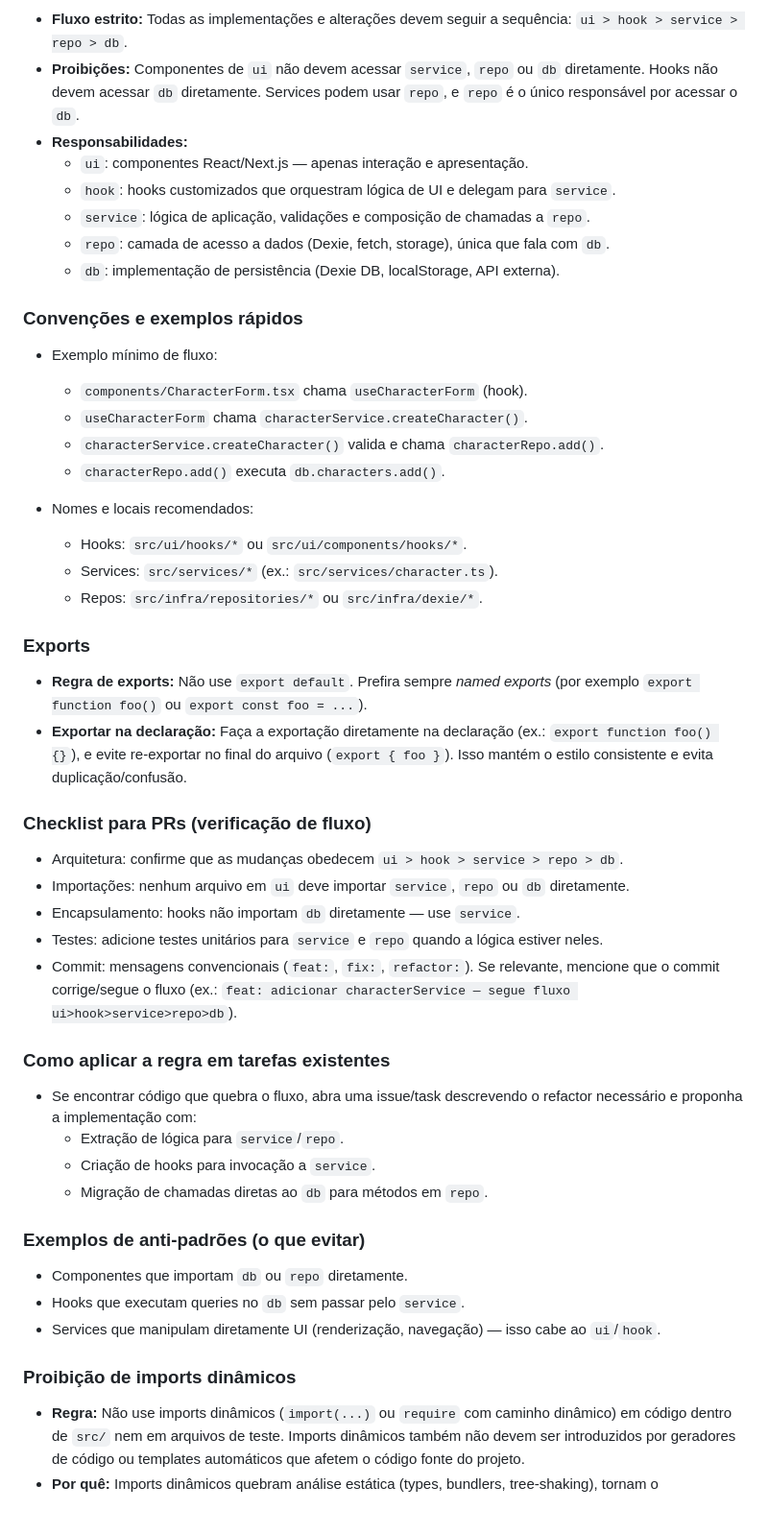
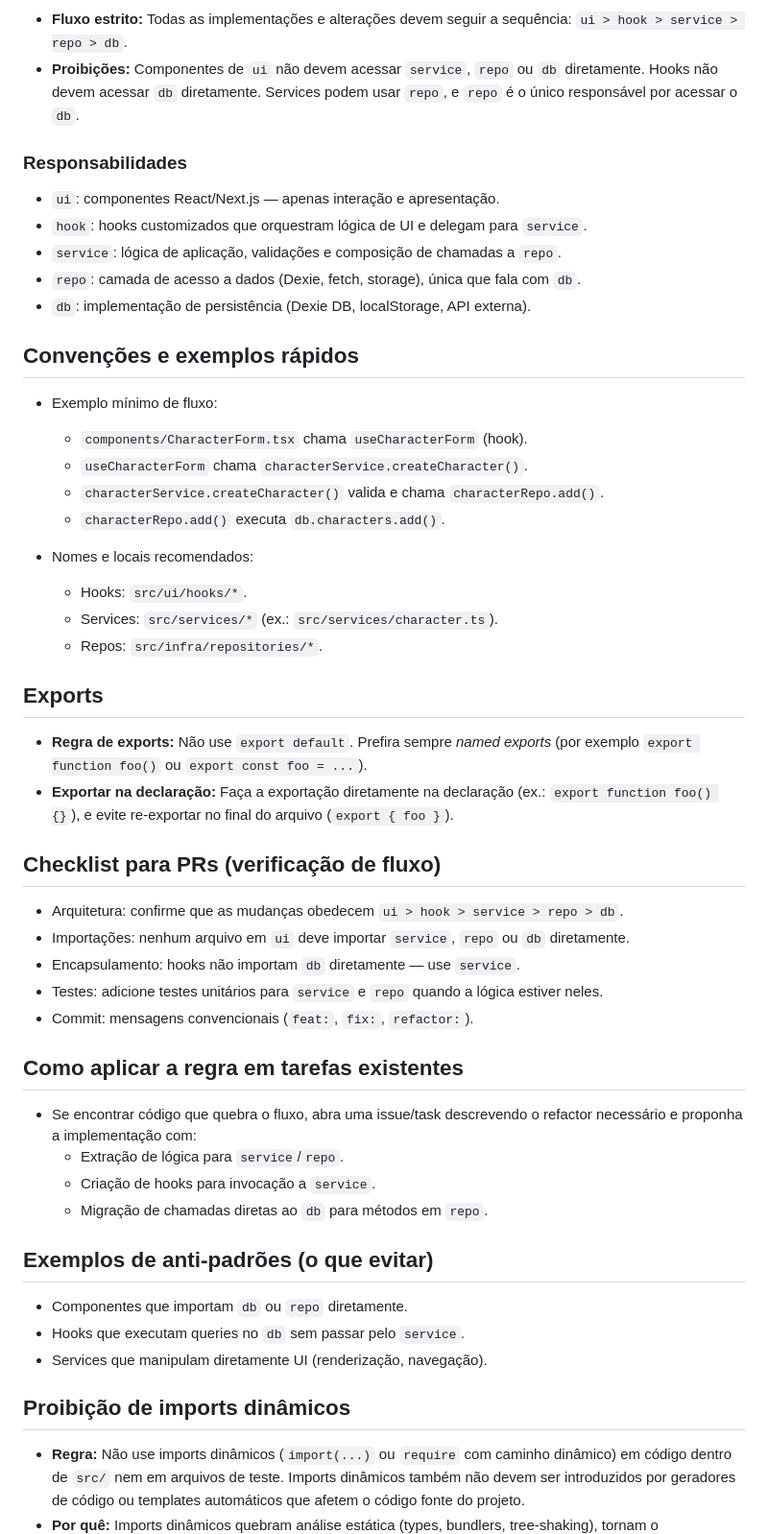
Before and after one commit to StephHoel/RPG-Kings, a Markdown page: .github/instructions/rpg.instructions.md, the part around one of its changes. Shown at 96% size. Rendered like a GitHub page; blank space fills up the shorter version.

```diff
--- a/.github/agents/Ajudante.agent.md
+++ b/.github/instructions/rpg.instructions.md
@@ -83,14 +53,16 @@ Se a tarefa for ambígua, o agente pergunta por esclarecimentos (ex.: "Qual é o
 
 - **Fluxo estrito:** Todas as implementações e alterações devem seguir a sequência: `ui > hook > service > repo > db`.
 - **Proibições:** Componentes de `ui` não devem acessar `service`, `repo` ou `db` diretamente. Hooks não devem acessar `db` diretamente. Services podem usar `repo`, e `repo` é o único responsável por acessar o `db`.
-- **Responsabilidades:**
-  - `ui`: componentes React/Next.js — apenas interação e apresentação.
-  - `hook`: hooks customizados que orquestram lógica de UI e delegam para `service`.
-  - `service`: lógica de aplicação, validações e composição de chamadas a `repo`.
-  - `repo`: camada de acesso a dados (Dexie, fetch, storage), única que fala com `db`.
-  - `db`: implementação de persistência (Dexie DB, localStorage, API externa).
 
-### Convenções e exemplos rápidos
+### Responsabilidades
+
+- `ui`: componentes React/Next.js — apenas interação e apresentação.
+- `hook`: hooks customizados que orquestram lógica de UI e delegam para `service`.
+- `service`: lógica de aplicação, validações e composição de chamadas a `repo`.
+- `repo`: camada de acesso a dados (Dexie, fetch, storage), única que fala com `db`.
+- `db`: implementação de persistência (Dexie DB, localStorage, API externa).
+
+## Convenções e exemplos rápidos
 
 - Exemplo mínimo de fluxo:
   - `components/CharacterForm.tsx` chama `useCharacterForm` (hook).
@@ -99,38 +71,37 @@ Se a tarefa for ambígua, o agente pergunta por esclarecimentos (ex.: "Qual é o
   - `characterRepo.add()` executa `db.characters.add()`.
 
 - Nomes e locais recomendados:
-  - Hooks: `src/ui/hooks/*` ou `src/ui/components/hooks/*`.
+  - Hooks: `src/ui/hooks/*`.
   - Services: `src/services/*` (ex.: `src/services/character.ts`).
-  - Repos: `src/infra/repositories/*` ou `src/infra/dexie/*`.
+  - Repos: `src/infra/repositories/*`.
 
-### Exports
+## Exports
 
 - **Regra de exports:** Não use `export default`. Prefira sempre *named exports* (por exemplo `export function foo()` ou `export const foo = ...`).
-- **Exportar na declaração:** Faça a exportação diretamente na declaração (ex.: `export function foo() {}`), e evite re-exportar no final do arquivo (`export { foo }`). Isso mantém o estilo consistente e evita duplicação/confusão.
+- **Exportar na declaração:** Faça a exportação diretamente na declaração (ex.: `export function foo() {}`), e evite re-exportar no final do arquivo (`export { foo }`).
 
-
-### Checklist para PRs (verificação de fluxo)
+## Checklist para PRs (verificação de fluxo)
 
 - Arquitetura: confirme que as mudanças obedecem `ui > hook > service > repo > db`.
 - Importações: nenhum arquivo em `ui` deve importar `service`, `repo` ou `db` diretamente.
 - Encapsulamento: hooks não importam `db` diretamente — use `service`.
 - Testes: adicione testes unitários para `service` e `repo` quando a lógica estiver neles.
-- Commit: mensagens convencionais (`feat:`, `fix:`, `refactor:`). Se relevante, mencione que o commit corrige/segue o fluxo (ex.: `feat: adicionar characterService — segue fluxo ui>hook>service>repo>db`).
+- Commit: mensagens convencionais (`feat:`, `fix:`, `refactor:`).
 
-### Como aplicar a regra em tarefas existentes
+## Como aplicar a regra em tarefas existentes
 
 - Se encontrar código que quebra o fluxo, abra uma issue/task descrevendo o refactor necessário e proponha a implementação com:
   - Extração de lógica para `service`/`repo`.
   - Criação de hooks para invocação a `service`.
   - Migração de chamadas diretas ao `db` para métodos em `repo`.
 
-### Exemplos de anti-padrões (o que evitar)
+## Exemplos de anti-padrões (o que evitar)
 
 - Componentes que importam `db` ou `repo` diretamente.
 - Hooks que executam queries no `db` sem passar pelo `service`.
-- Services que manipulam diretamente UI (renderização, navegação) — isso cabe ao `ui`/`hook`.
+- Services que manipulam diretamente UI (renderização, navegação).
 
-### Proibição de imports dinâmicos
+## Proibição de imports dinâmicos
 
 - **Regra:** Não use imports dinâmicos (`import(...)` ou `require` com caminho dinâmico) em código dentro de `src/` nem em arquivos de teste. Imports dinâmicos também não devem ser introduzidos por geradores de código ou templates automáticos que afetem o código fonte do projeto.
 - **Por quê:** Imports dinâmicos quebram análise estática (types, bundlers, tree-shaking), tornam o comportamento dos testes não determinístico, complicam a composição de dependências e dificultam revisões e refactors.
```
Also changed, not shown: other parts of .github/instructions/rpg.instructions.md (+22 -53 lines).
